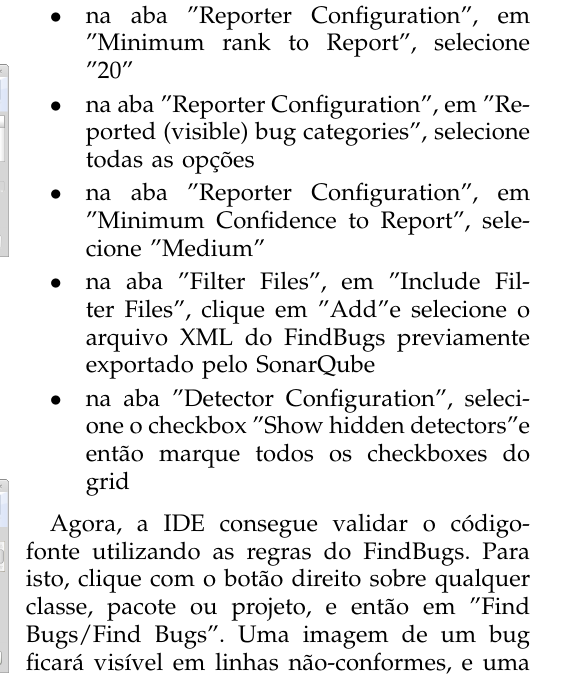
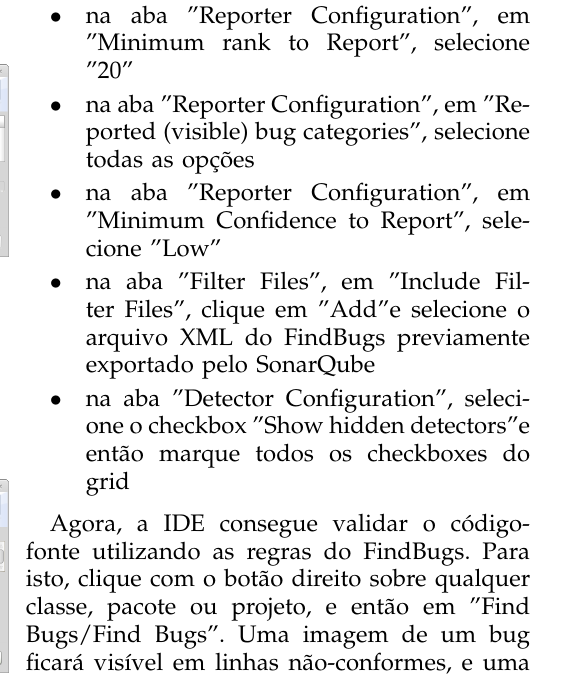
Before and after one commit to medeiros/paper-static-analyzer, a LaTeX paper (paper-static-analyzer.tex): part of one column of page 4 of 8, cut so that both start at the same text. Compiled offline with pdfLaTeX.

Commit message:
changing findbugs confidence to report to low

```diff
--- a/paper-static-analyzer.tex
+++ b/paper-static-analyzer.tex
@@ -196,7 +196,7 @@
 \item acesse a opção do menu do Eclipse "Window/Preferences", opção "Java/FindBugs"
 \item na aba "Reporter Configuration", em "Minimum rank to Report", selecione "20"
 \item na aba "Reporter Configuration", em "Reported (visible) bug categories", selecione todas as opções
-\item na aba "Reporter Configuration", em "Minimum Confidence to Report", selecione "Medium"
+\item na aba "Reporter Configuration", em "Minimum Confidence to Report", selecione "Low"
 \item na aba "Filter Files", em "Include Filter Files", clique em "Add" e selecione o arquivo XML do FindBugs previamente exportado pelo SonarQube
 \item na aba "Detector Configuration", selecione o checkbox "Show hidden detectors" e então marque todos os checkboxes do grid
 \end{itemize}
```
